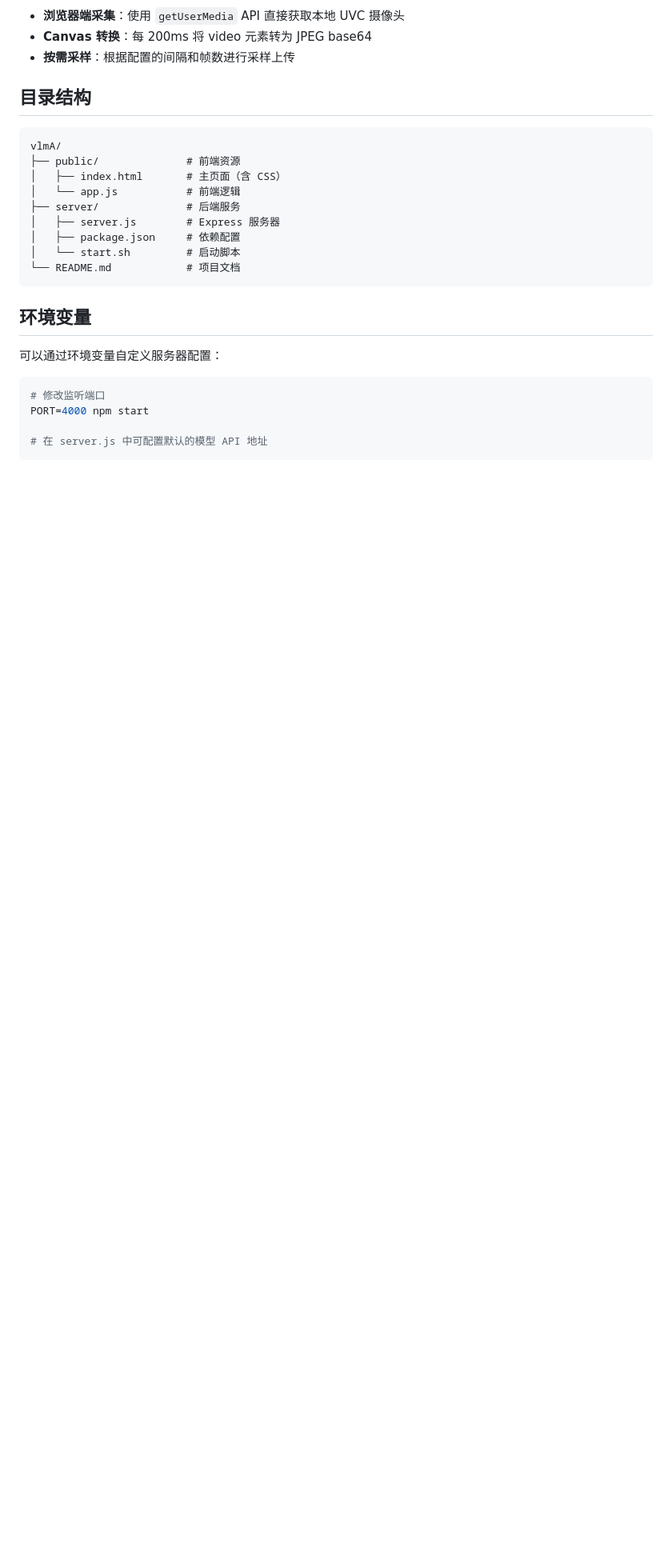
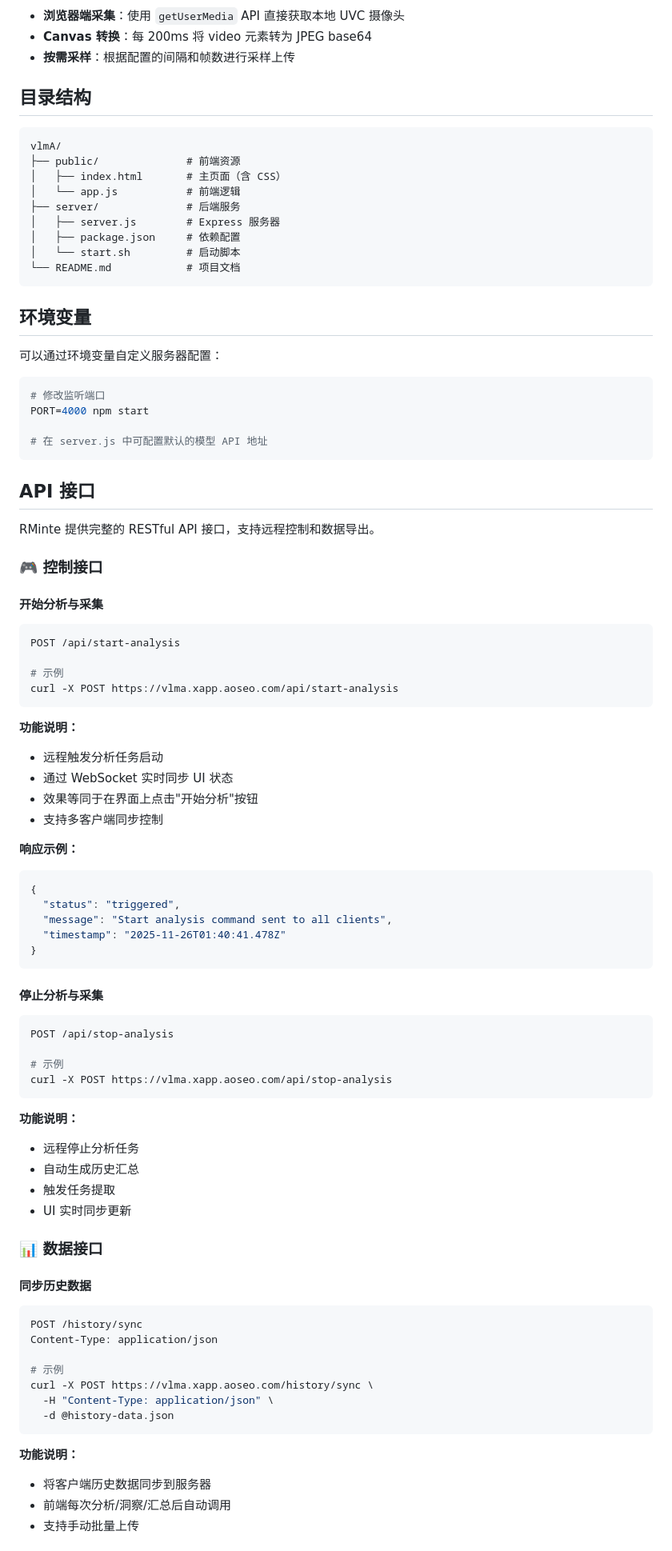
Before and after one commit to thomas-hiddenpeak/vlmA, a Markdown page: README.md, the part around one of its changes. Shown at 80% size. GitHub-like rendering; blank space fills up the shorter version.

````diff
--- a/README.md
+++ b/README.md
@@ -459,3 +464,64 @@ PORT=4000 npm start
 # 在 server.js 中可配置默认的模型 API 地址
 ```
 
+## API 接口
+
+RMinte 提供完整的 RESTful API 接口，支持远程控制和数据导出。
+
+### 🎮 控制接口
+
+#### 开始分析与采集
+```bash
+POST /api/start-analysis
+
+# 示例
+curl -X POST https://vlma.xapp.aoseo.com/api/start-analysis
+```
+
+**功能说明：**
+- 远程触发分析任务启动
+- 通过 WebSocket 实时同步 UI 状态
+- 效果等同于在界面上点击"开始分析"按钮
+- 支持多客户端同步控制
+
+**响应示例：**
+```json
+{
+  "status": "triggered",
+  "message": "Start analysis command sent to all clients",
+  "timestamp": "2025-11-26T01:40:41.478Z"
+}
+```
+
+#### 停止分析与采集
+```bash
+POST /api/stop-analysis
+
+# 示例
+curl -X POST https://vlma.xapp.aoseo.com/api/stop-analysis
+```
+
+**功能说明：**
+- 远程停止分析任务
+- 自动生成历史汇总
+- 触发任务提取
+- UI 实时同步更新
+
+### 📊 数据接口
+
+#### 同步历史数据
+```bash
+POST /history/sync
+Content-Type: application/json
+
+# 示例
+curl -X POST https://vlma.xapp.aoseo.com/history/sync \
+  -H "Content-Type: application/json" \
+  -d @history-data.json
+```
+
+**功能说明：**
+- 将客户端历史数据同步到服务器
+- 前端每次分析/洞察/汇总后自动调用
+- 支持手动批量上传
+
````
Also changed, not shown: other parts of README.md (+143 -0 lines).
